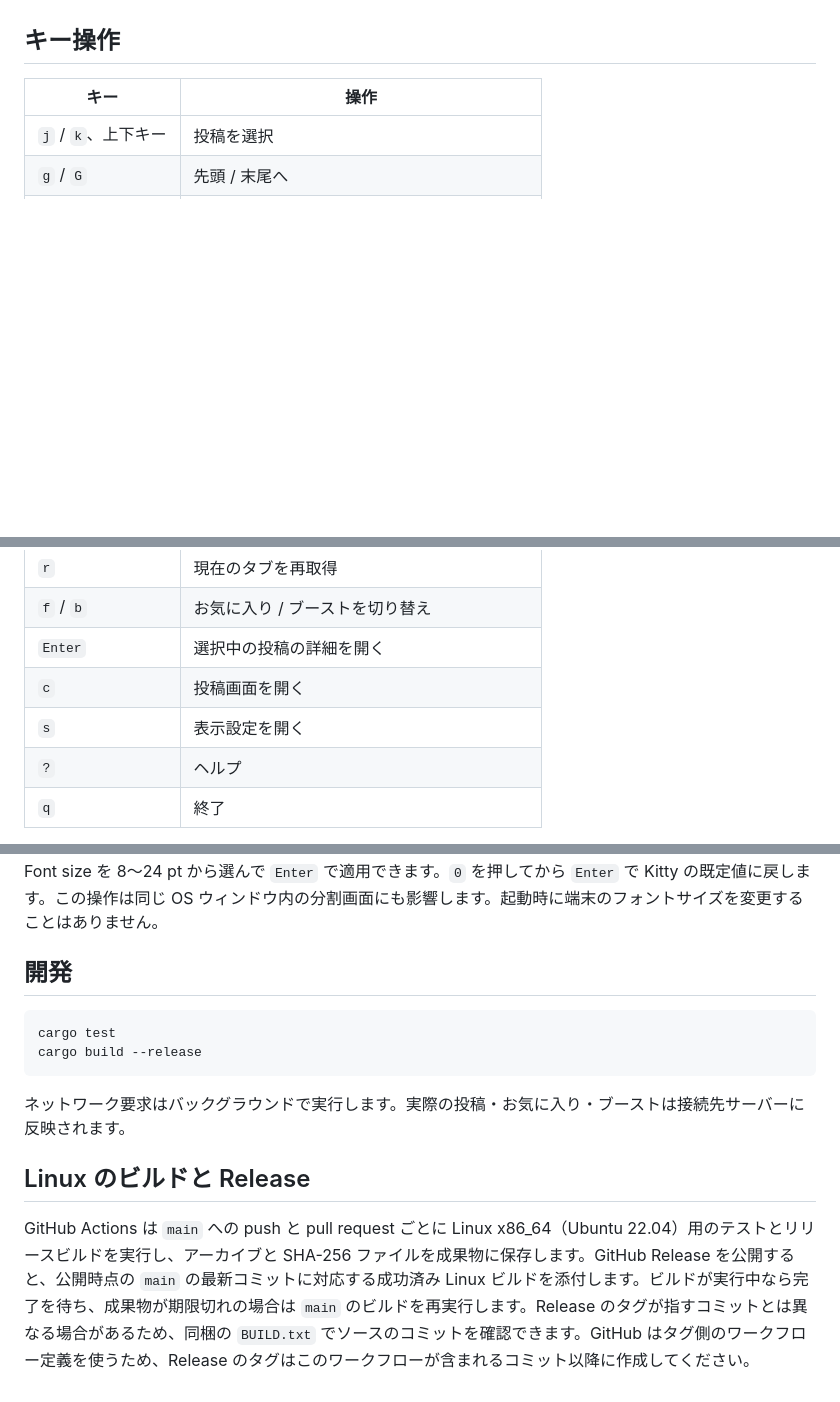
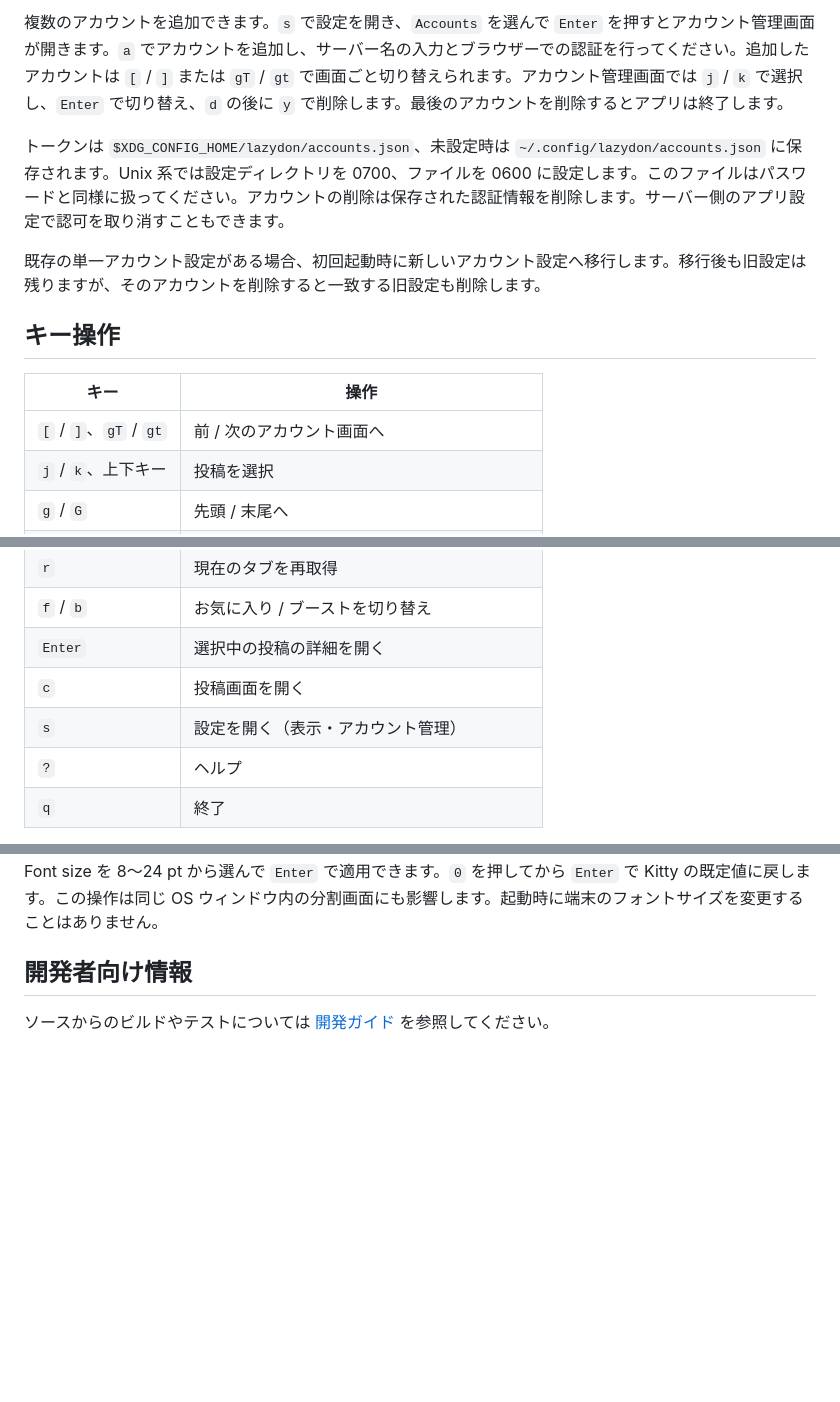
Before and after one commit to hama6767/LazyDon, a Markdown page: README.md, 3 parts joined by grey strips. GitHub-like rendering; blank space fills up the shorter version.

````diff
--- a/README.md
+++ b/README.md
@@ -30,8 +49,14 @@ cargo run --release
+複数のアカウントを追加できます。`s` で設定を開き、`Accounts` を選んで `Enter` を押すとアカウント管理画面が開きます。`a` でアカウントを追加し、サーバー名の入力とブラウザーでの認証を行ってください。追加したアカウントは `[` / `]` または `gT` / `gt` で画面ごと切り替えられます。アカウント管理画面では `j` / `k` で選択し、`Enter` で切り替え、`d` の後に `y` で削除します。最後のアカウントを削除するとアプリは終了します。
+
+トークンは `$XDG_CONFIG_HOME/lazydon/accounts.json`、未設定時は `~/.config/lazydon/accounts.json` に保存されます。Unix 系では設定ディレクトリを 0700、ファイルを 0600 に設定します。このファイルはパスワードと同様に扱ってください。アカウントの削除は保存された認証情報を削除します。サーバー側のアプリ設定で認可を取り消すこともできます。
+
+既存の単一アカウント設定がある場合、初回起動時に新しいアカウント設定へ移行します。移行後も旧設定は残りますが、そのアカウントを削除すると一致する旧設定も削除します。
 
 ## キー操作
 
 | キー | 操作 |
 | --- | --- |
+| `[` / `]`、`gT` / `gt` | 前 / 次のアカウント画面へ |
 | `j` / `k`、上下キー | 投稿を選択 |
 | `g` / `G` | 先頭 / 末尾へ |
 | `h` / `l`、左右キー | タイムラインと通知の操作対象を切り替え |
@@ -40,7 +65,7 @@ cargo run --release
 | `f` / `b` | お気に入り / ブーストを切り替え |
 | `Enter` | 選択中の投稿の詳細を開く |
 | `c` | 投稿画面を開く |
-| `s` | 表示設定を開く |
+| `s` | 設定を開く（表示・アカウント管理） |
 | `?` | ヘルプ |
 | `q` | 終了 |
 
@@ -56,15 +81,6 @@ cargo run --release
 
 ターミナルアプリがフォントを描画するため、LazyDon 自体にフォントを組み込んだり、あらゆる端末の文字サイズを共通の方法で変更したりすることはできません。端末側で **Noto Sans Mono CJK JP** などのフォントと好みの小さめのサイズを設定してください。Kitty で remote control が許可されている場合は、設定画面の Font size を 8〜24 pt から選んで `Enter` で適用できます。`0` を押してから `Enter` で Kitty の既定値に戻します。この操作は同じ OS ウィンドウ内の分割画面にも影響します。起動時に端末のフォントサイズを変更することはありません。
 
-## 開発
+## 開発者向け情報
 
-```sh
-cargo test
-cargo build --release
-```
-
-ネットワーク要求はバックグラウンドで実行します。実際の投稿・お気に入り・ブーストは接続先サーバーに反映されます。
-
-## Linux のビルドと Release
-
-GitHub Actions は `main` への push と pull request ごとに Linux x86_64（Ubuntu 22.04）用のテストとリリースビルドを実行し、アーカイブと SHA-256 ファイルを成果物に保存します。GitHub Release を公開すると、公開時点の `main` の最新コミットに対応する成功済み Linux ビルドを添付します。ビルドが実行中なら完了を待ち、成果物が期限切れの場合は `main` のビルドを再実行します。Release のタグが指すコミットとは異なる場合があるため、同梱の `BUILD.txt` でソースのコミットを確認できます。GitHub はタグ側のワークフロー定義を使うため、Release のタグはこのワークフローが含まれるコミット以降に作成してください。
+ソースからのビルドやテストについては [開発ガイド](https://github.com/hama6767/LazyDon/blob/main/doc/development.md) を参照してください。
````
Also changed, not shown: other parts of README.md (+28 -9 lines), doc/development.md (added, +30 -0 lines), docs/preview.png, 7 other files.
